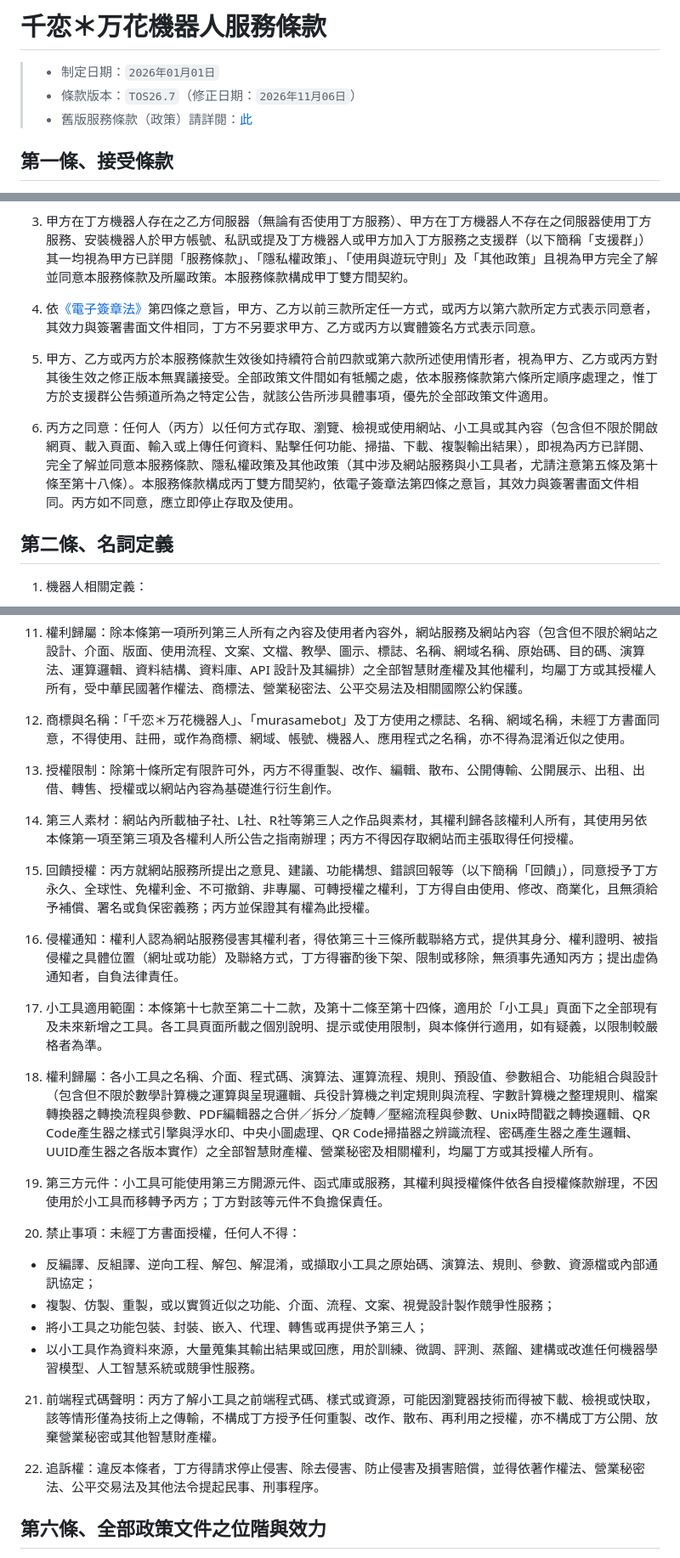
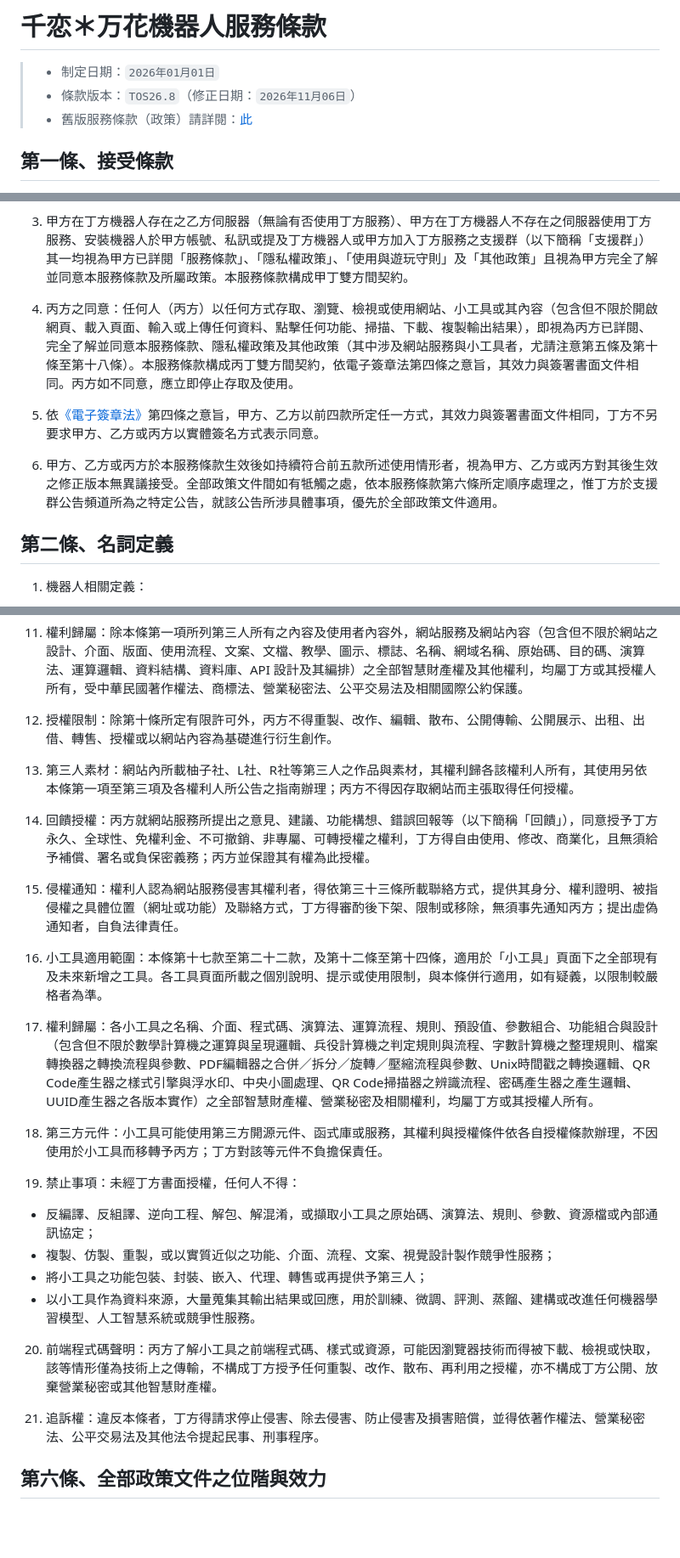
Before and after one commit to lf94878964/MuraWebsite, a Markdown page: beta-tos.md/beta-tos-1106.md, 3 parts joined by grey strips. Shown at 85% size. GitHub-like rendering; blank space fills up the shorter version.

```diff
--- a/beta-tos.md/beta-tos-1106.md
+++ b/beta-tos.md/beta-tos-1106.md
@@ -1,6 +1,6 @@
 # 千恋＊万花機器人服務條款
 > - 制定日期：` 2026年01月01日 `
-> - 條款版本：` TOS26.7 `（修正日期：` 2026年11月06日 `）
+> - 條款版本：` TOS26.8 `（修正日期：` 2026年11月06日 `）
 > - 舊版服務條款（政策）請詳閱：[此](https://hackmd.io/@yukicon0321/yuzusofttos#%E8%88%8A%E7%89%88%E6%9C%8D%E5%8B%99%E6%94%BF%E7%AD%96)
 
 ## 第一條、接受條款
@@ -15,11 +15,11 @@
 
 3. 甲方在丁方機器人存在之乙方伺服器（無論有否使用丁方服務）、甲方在丁方機器人不存在之伺服器使用丁方服務、安裝機器人於甲方帳號、私訊或提及丁方機器人或甲方加入丁方服務之支援群（以下簡稱「支援群」）其一均視為甲方已詳閱「服務條款」、「隱私權政策」、「使用與遊玩守則」及「其他政策」且視為甲方完全了解並同意本服務條款及所屬政策。本服務條款構成甲丁雙方間契約。
 
-4. 依[《電子簽章法》](https://law.moj.gov.tw/LawClass/LawAll.aspx?PCode=J0080037)第四條之意旨，甲方、乙方以前三款所定任一方式，或丙方以第六款所定方式表示同意者，其效力與簽署書面文件相同，丁方不另要求甲方、乙方或丙方以實體簽名方式表示同意。
+4. 丙方之同意：任何人（丙方）以任何方式存取、瀏覽、檢視或使用網站、小工具或其內容（包含但不限於開啟網頁、載入頁面、輸入或上傳任何資料、點擊任何功能、掃描、下載、複製輸出結果），即視為丙方已詳閱、完全了解並同意本服務條款、隱私權政策及其他政策（其中涉及網站服務與小工具者，尤請注意第五條及第十條至第十八條）。本服務條款構成丙丁雙方間契約，依電子簽章法第四條之意旨，其效力與簽署書面文件相同。丙方如不同意，應立即停止存取及使用。
 
-5. 甲方、乙方或丙方於本服務條款生效後如持續符合前四款或第六款所述使用情形者，視為甲方、乙方或丙方對其後生效之修正版本無異議接受。全部政策文件間如有牴觸之處，依本服務條款第六條所定順序處理之，惟丁方於支援群公告頻道所為之特定公告，就該公告所涉具體事項，優先於全部政策文件適用。
+5. 依[《電子簽章法》](https://law.moj.gov.tw/LawClass/LawAll.aspx?PCode=J0080037)第四條之意旨，甲方、乙方以前四款所定任一方式，其效力與簽署書面文件相同，丁方不另要求甲方、乙方或丙方以實體簽名方式表示同意。
 
-6. 丙方之同意：任何人（丙方）以任何方式存取、瀏覽、檢視或使用網站、小工具或其內容（包含但不限於開啟網頁、載入頁面、輸入或上傳任何資料、點擊任何功能、掃描、下載、複製輸出結果），即視為丙方已詳閱、完全了解並同意本服務條款、隱私權政策及其他政策（其中涉及網站服務與小工具者，尤請注意第五條及第十條至第十八條）。本服務條款構成丙丁雙方間契約，依電子簽章法第四條之意旨，其效力與簽署書面文件相同。丙方如不同意，應立即停止存取及使用。
+6. 甲方、乙方或丙方於本服務條款生效後如持續符合前五款所述使用情形者，視為甲方、乙方或丙方對其後生效之修正版本無異議接受。全部政策文件間如有牴觸之處，依本服務條款第六條所定順序處理之，惟丁方於支援群公告頻道所為之特定公告，就該公告所涉具體事項，優先於全部政策文件適用。
 
 ## 第二條、名詞定義
 1. 機器人相關定義：
@@ -146,31 +146,29 @@
 
 11. 權利歸屬：除本條第一項所列第三人所有之內容及使用者內容外，網站服務及網站內容（包含但不限於網站之設計、介面、版面、使用流程、文案、文檔、教學、圖示、標誌、名稱、網域名稱、原始碼、目的碼、演算法、運算邏輯、資料結構、資料庫、API 設計及其編排）之全部智慧財產權及其他權利，均屬丁方或其授權人所有，受中華民國著作權法、商標法、營業秘密法、公平交易法及相關國際公約保護。
 
-12. 商標與名稱：「千恋＊万花機器人」、「murasamebot」及丁方使用之標誌、名稱、網域名稱，未經丁方書面同意，不得使用、註冊，或作為商標、網域、帳號、機器人、應用程式之名稱，亦不得為混淆近似之使用。
+12. 授權限制：除第十條所定有限許可外，丙方不得重製、改作、編輯、散布、公開傳輸、公開展示、出租、出借、轉售、授權或以網站內容為基礎進行衍生創作。
 
-13. 授權限制：除第十條所定有限許可外，丙方不得重製、改作、編輯、散布、公開傳輸、公開展示、出租、出借、轉售、授權或以網站內容為基礎進行衍生創作。
+13. 第三人素材：網站內所載柚子社、L社、R社等第三人之作品與素材，其權利歸各該權利人所有，其使用另依本條第一項至第三項及各權利人所公告之指南辦理；丙方不得因存取網站而主張取得任何授權。
 
-14. 第三人素材：網站內所載柚子社、L社、R社等第三人之作品與素材，其權利歸各該權利人所有，其使用另依本條第一項至第三項及各權利人所公告之指南辦理；丙方不得因存取網站而主張取得任何授權。
+14. 回饋授權：丙方就網站服務所提出之意見、建議、功能構想、錯誤回報等（以下簡稱「回饋」），同意授予丁方永久、全球性、免權利金、不可撤銷、非專屬、可轉授權之權利，丁方得自由使用、修改、商業化，且無須給予補償、署名或負保密義務；丙方並保證其有權為此授權。
 
-15. 回饋授權：丙方就網站服務所提出之意見、建議、功能構想、錯誤回報等（以下簡稱「回饋」），同意授予丁方永久、全球性、免權利金、不可撤銷、非專屬、可轉授權之權利，丁方得自由使用、修改、商業化，且無須給予補償、署名或負保密義務；丙方並保證其有權為此授權。
+15. 侵權通知：權利人認為網站服務侵害其權利者，得依第三十三條所載聯絡方式，提供其身分、權利證明、被指侵權之具體位置（網址或功能）及聯絡方式，丁方得審酌後下架、限制或移除，無須事先通知丙方；提出虛偽通知者，自負法律責任。
 
-16. 侵權通知：權利人認為網站服務侵害其權利者，得依第三十三條所載聯絡方式，提供其身分、權利證明、被指侵權之具體位置（網址或功能）及聯絡方式，丁方得審酌後下架、限制或移除，無須事先通知丙方；提出虛偽通知者，自負法律責任。
+16. 小工具適用範圍：本條第十七款至第二十二款，及第十二條至第十四條，適用於「小工具」頁面下之全部現有及未來新增之工具。各工具頁面所載之個別說明、提示或使用限制，與本條併行適用，如有疑義，以限制較嚴格者為準。
 
-17. 小工具適用範圍：本條第十七款至第二十二款，及第十二條至第十四條，適用於「小工具」頁面下之全部現有及未來新增之工具。各工具頁面所載之個別說明、提示或使用限制，與本條併行適用，如有疑義，以限制較嚴格者為準。
+17. 權利歸屬：各小工具之名稱、介面、程式碼、演算法、運算流程、規則、預設值、參數組合、功能組合與設計（包含但不限於數學計算機之運算與呈現邏輯、兵役計算機之判定規則與流程、字數計算機之整理規則、檔案轉換器之轉換流程與參數、PDF編輯器之合併／拆分／旋轉／壓縮流程與參數、Unix時間戳之轉換邏輯、QR Code產生器之樣式引擎與浮水印、中央小圖處理、QR Code掃描器之辨識流程、密碼產生器之產生邏輯、UUID產生器之各版本實作）之全部智慧財產權、營業秘密及相關權利，均屬丁方或其授權人所有。
 
-18. 權利歸屬：各小工具之名稱、介面、程式碼、演算法、運算流程、規則、預設值、參數組合、功能組合與設計（包含但不限於數學計算機之運算與呈現邏輯、兵役計算機之判定規則與流程、字數計算機之整理規則、檔案轉換器之轉換流程與參數、PDF編輯器之合併／拆分／旋轉／壓縮流程與參數、Unix時間戳之轉換邏輯、QR Code產生器之樣式引擎與浮水印、中央小圖處理、QR Code掃描器之辨識流程、密碼產生器之產生邏輯、UUID產生器之各版本實作）之全部智慧財產權、營業秘密及相關權利，均屬丁方或其授權人所有。
+18. 第三方元件：小工具可能使用第三方開源元件、函式庫或服務，其權利與授權條件依各自授權條款辦理，不因使用於小工具而移轉予丙方；丁方對該等元件不負擔保責任。
 
-19. 第三方元件：小工具可能使用第三方開源元件、函式庫或服務，其權利與授權條件依各自授權條款辦理，不因使用於小工具而移轉予丙方；丁方對該等元件不負擔保責任。
-
-20. 禁止事項：未經丁方書面授權，任何人不得：
+19. 禁止事項：未經丁方書面授權，任何人不得：
    - 反編譯、反組譯、逆向工程、解包、解混淆，或擷取小工具之原始碼、演算法、規則、參數、資源檔或內部通訊協定；
    - 複製、仿製、重製，或以實質近似之功能、介面、流程、文案、視覺設計製作競爭性服務；
    - 將小工具之功能包裝、封裝、嵌入、代理、轉售或再提供予第三人；
    - 以小工具作為資料來源，大量蒐集其輸出結果或回應，用於訓練、微調、評測、蒸餾、建構或改進任何機器學習模型、人工智慧系統或競爭性服務。
 
-21. 前端程式碼聲明：丙方了解小工具之前端程式碼、樣式或資源，可能因瀏覽器技術而得被下載、檢視或快取，該等情形僅為技術上之傳輸，不構成丁方授予任何重製、改作、散布、再利用之授權，亦不構成丁方公開、放棄營業秘密或其他智慧財產權。
+20. 前端程式碼聲明：丙方了解小工具之前端程式碼、樣式或資源，可能因瀏覽器技術而得被下載、檢視或快取，該等情形僅為技術上之傳輸，不構成丁方授予任何重製、改作、散布、再利用之授權，亦不構成丁方公開、放棄營業秘密或其他智慧財產權。
 
-22. 追訴權：違反本條者，丁方得請求停止侵害、除去侵害、防止侵害及損害賠償，並得依著作權法、營業秘密法、公平交易法及其他法令提起民事、刑事程序。
+21. 追訴權：違反本條者，丁方得請求停止侵害、除去侵害、防止侵害及損害賠償，並得依著作權法、營業秘密法、公平交易法及其他法令提起民事、刑事程序。
 
 ## 第六條、全部政策文件之位階與效力
 1. 全部政策文件共同構成甲丁雙方、乙丁雙方及丙丁雙方間關於丁方服務之完整約定，取代雙方先前一切關於同一事項之口頭或書面協議、約定或承諾。
```
Also changed, not shown: other parts of beta-tos.md/beta-tos-1106.md (+1 -1 lines).
